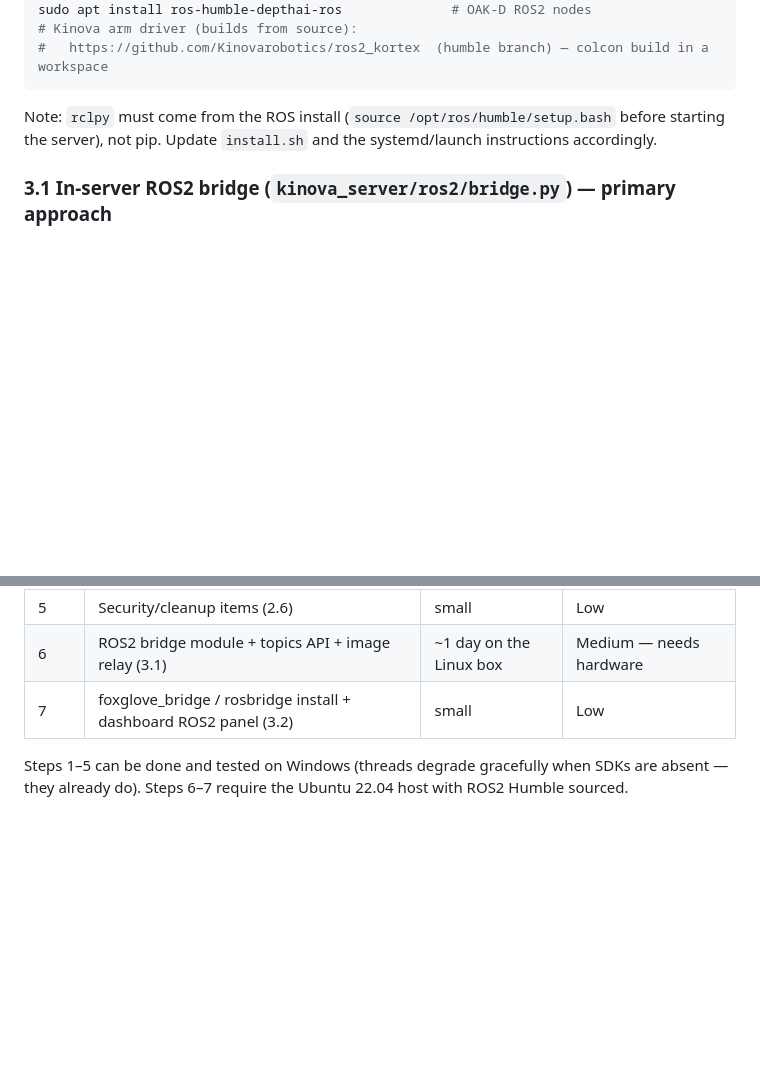
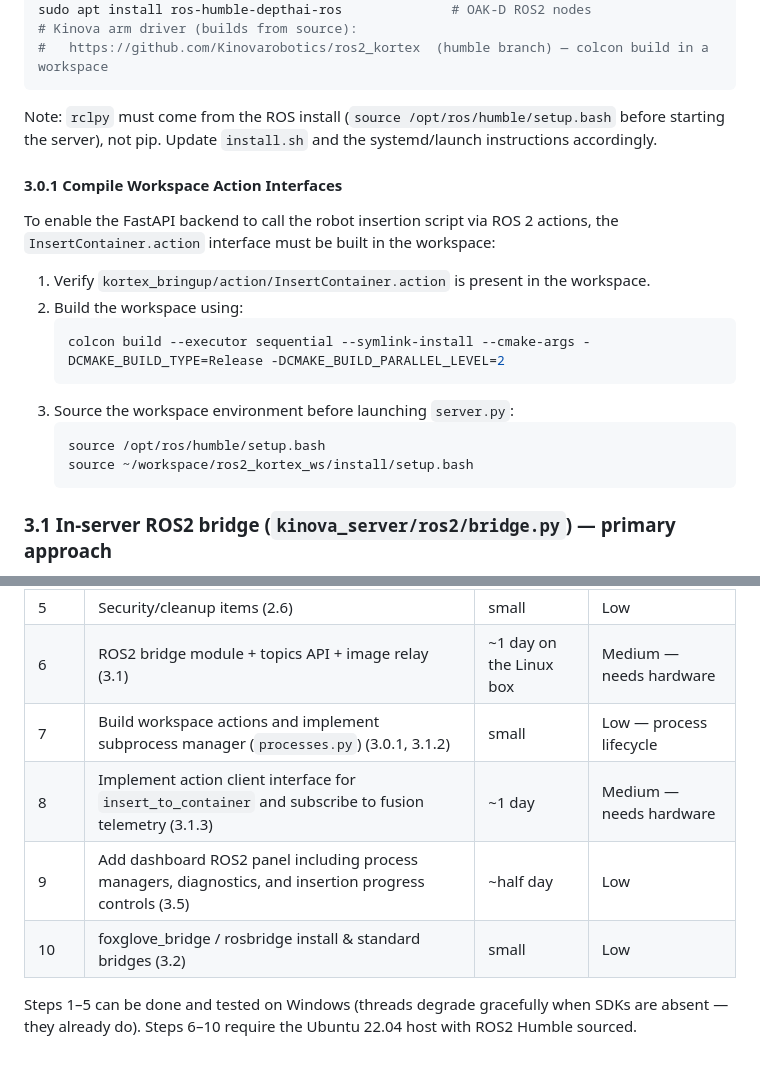
Before and after one commit to Kjames3/Kinova_server, a Markdown page: PLAN.md, 2 parts joined by grey strips. Rendered like a GitHub page; blank space fills up the shorter version.

````diff
--- a/PLAN.md
+++ b/PLAN.md
@@ -136,6 +136,19 @@ sudo apt install ros-humble-depthai-ros              # OAK-D ROS2 nodes
 Note: `rclpy` must come from the ROS install (`source /opt/ros/humble/setup.bash` before starting
 the server), not pip. Update `install.sh` and the systemd/launch instructions accordingly.
 
+#### 3.0.1 Compile Workspace Action Interfaces
+To enable the FastAPI backend to call the robot insertion script via ROS 2 actions, the `InsertContainer.action` interface must be built in the workspace:
+1. Verify `kortex_bringup/action/InsertContainer.action` is present in the workspace.
+2. Build the workspace using:
+   ```bash
+   colcon build --executor sequential --symlink-install --cmake-args -DCMAKE_BUILD_TYPE=Release -DCMAKE_BUILD_PARALLEL_LEVEL=2
+   ```
+3. Source the workspace environment before launching `server.py`:
+   ```bash
+   source /opt/ros/humble/setup.bash
+   source ~/workspace/ros2_kortex_ws/install/setup.bash
+   ```
+
 ### 3.1 In-server ROS2 bridge (`kinova_server/ros2/bridge.py`) — primary approach
 A single `rclpy` node spinning in its own daemon thread (same pattern as the camera threads),
 gracefully disabled when `rclpy` isn't importable (so the server still runs on Windows for dev):
@@ -182,7 +229,10 @@ kortex feedback so this server can feed an existing ROS2 stack (MoveIt 2, etc.)
 | 4 | Shared point-cloud task (2.4) + Kinova poll split (2.5) | small | Low |
 | 5 | Security/cleanup items (2.6) | small | Low |
 | 6 | ROS2 bridge module + topics API + image relay (3.1) | ~1 day on the Linux box | Medium — needs hardware |
-| 7 | foxglove_bridge / rosbridge install + dashboard ROS2 panel (3.2) | small | Low |
+| 7 | Build workspace actions and implement subprocess manager (`processes.py`) (3.0.1, 3.1.2) | small | Low — process lifecycle |
+| 8 | Implement action client interface for `insert_to_container` and subscribe to fusion telemetry (3.1.3) | ~1 day | Medium — needs hardware |
+| 9 | Add dashboard ROS2 panel including process managers, diagnostics, and insertion progress controls (3.5) | ~half day | Low |
+| 10 | foxglove_bridge / rosbridge install & standard bridges (3.2) | small | Low |
 
 Steps 1–5 can be done and tested on Windows (threads degrade gracefully when SDKs are absent —
-they already do). Steps 6–7 require the Ubuntu 22.04 host with ROS2 Humble sourced.
+they already do). Steps 6–10 require the Ubuntu 22.04 host with ROS2 Humble sourced.
````
Also changed, not shown: other parts of PLAN.md (+34 -0 lines).
